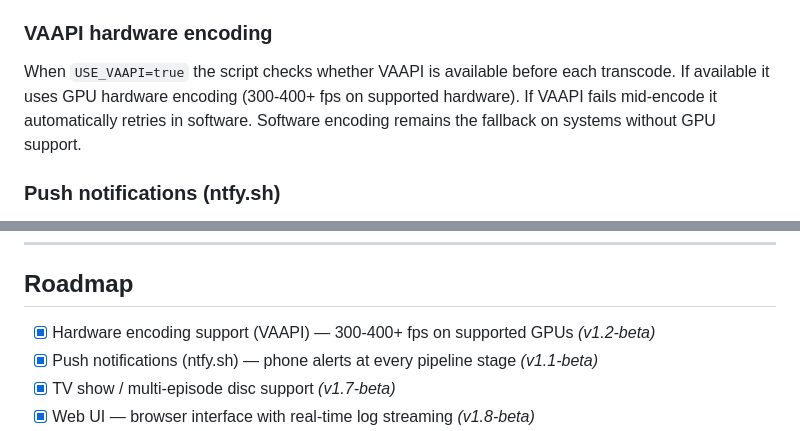
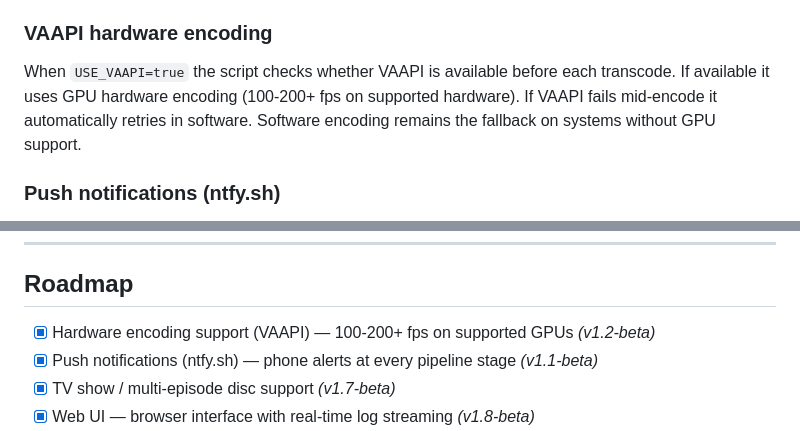
Before and after one commit to nottus2008/Shut-up-and-Rip-Movies, a Markdown page: README.md, 2 parts joined by grey strips. GitHub-like rendering.

```diff
--- a/README.md
+++ b/README.md
@@ -339,7 +339,7 @@ The script tries up to 5 progressively simpler OMDB searches before giving up:
 On failure with `CONFIRM_METADATA=false` it uses the cleaned disc label title-cased. All attempted searches are logged for debugging.
 
 ### VAAPI hardware encoding
-When `USE_VAAPI=true` the script checks whether VAAPI is available before each transcode. If available it uses GPU hardware encoding (300-400+ fps on supported hardware). If VAAPI fails mid-encode it automatically retries in software. Software encoding remains the fallback on systems without GPU support.
+When `USE_VAAPI=true` the script checks whether VAAPI is available before each transcode. If available it uses GPU hardware encoding (100-200+ fps on supported hardware). If VAAPI fails mid-encode it automatically retries in software. Software encoding remains the fallback on systems without GPU support.
 
 ### Push notifications (ntfy.sh)
 When `NTFY_TOPIC` is set, the script sends push notifications at every major stage: ripping started, transcoding started, copying to NAS, done, and on any error. Works with the free ntfy.sh service or a self-hosted ntfy instance.
@@ -444,7 +444,7 @@ echo "sg" | sudo tee /etc/modules-load.d/sg.conf
 
 ## Roadmap
 
-- [x] Hardware encoding support (VAAPI) — 300-400+ fps on supported GPUs *(v1.2-beta)*
+- [x] Hardware encoding support (VAAPI) — 100-200+ fps on supported GPUs *(v1.2-beta)*
 - [x] Push notifications (ntfy.sh) — phone alerts at every pipeline stage *(v1.1-beta)*
 - [x] TV show / multi-episode disc support *(v1.7-beta)*
 - [x] Web UI — browser interface with real-time log streaming *(v1.8-beta)*
```
